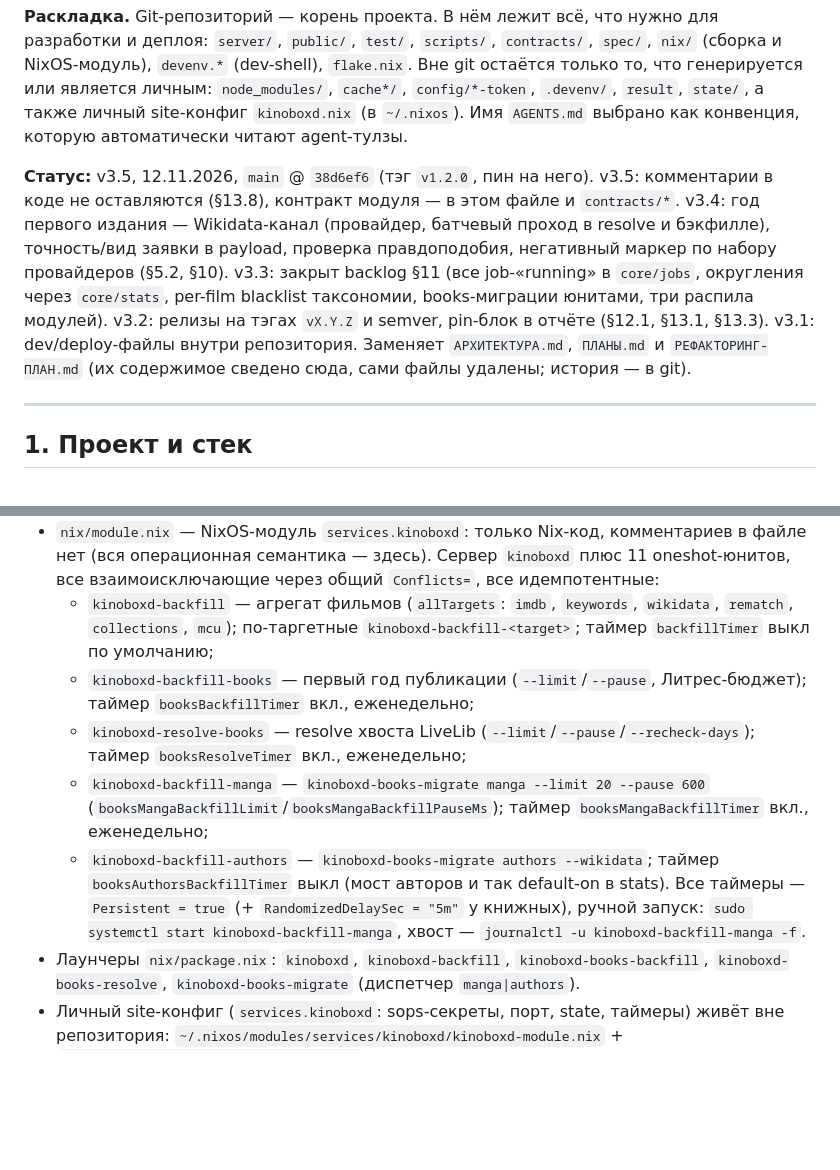
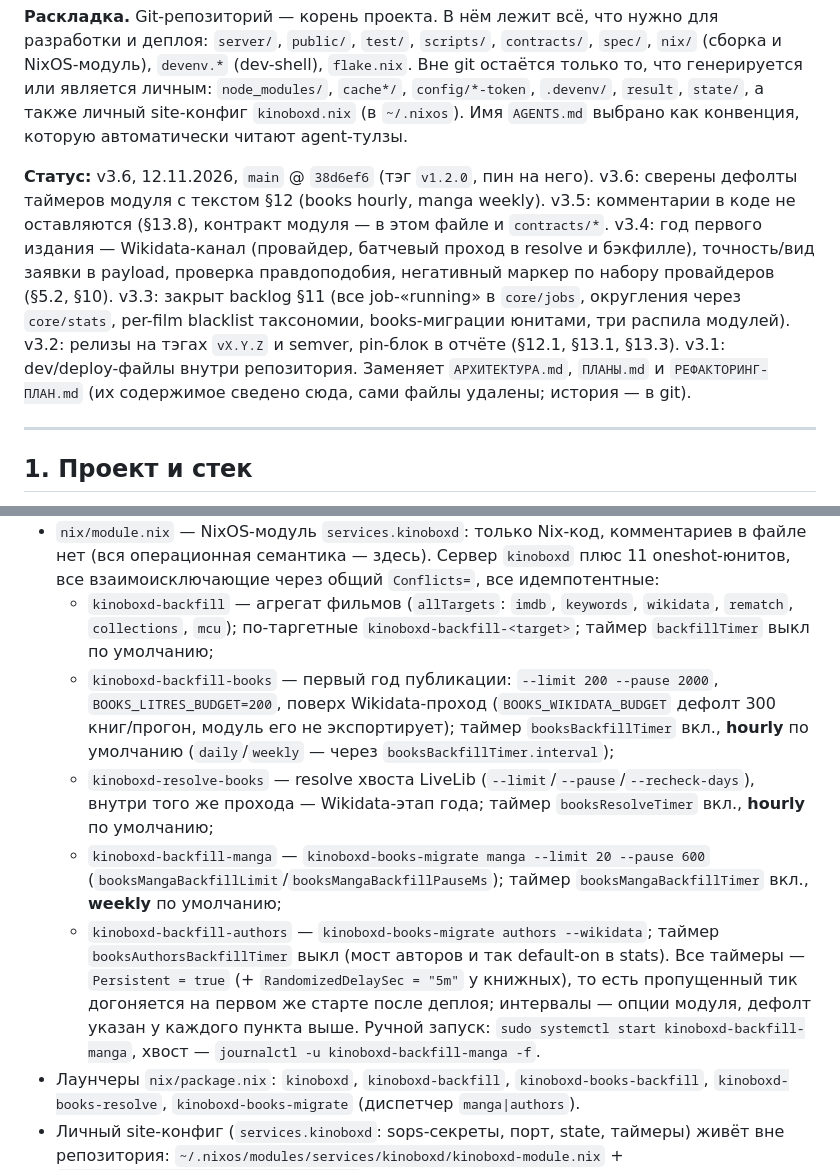
Before and after one commit to hattivatt/kinoboxd, a Markdown page: AGENTS.md, 2 parts joined by grey strips. Rendered like a GitHub page; blank space fills up the shorter version.

Commit message:
docs(agents): sync §12 timer defaults with nix/module.nix

```diff
--- a/AGENTS.md
+++ b/AGENTS.md
@@ -4,7 +4,7 @@
 
 **Раскладка.** Git-репозиторий — корень проекта. В нём лежит всё, что нужно для разработки и деплоя: `server/`, `public/`, `test/`, `scripts/`, `contracts/`, `spec/`, `nix/` (сборка и NixOS-модуль), `devenv.*` (dev-shell), `flake.nix`. Вне git остаётся только то, что генерируется или является личным: `node_modules/`, `cache*/`, `config/*-token`, `.devenv/`, `result`, `state/`, а также личный site-конфиг `kinoboxd.nix` (в `~/.nixos`). Имя `AGENTS.md` выбрано как конвенция, которую автоматически читают agent-тулзы.
 
-**Статус:** v3.5, 12.11.2026, `main` @ `38d6ef6` (тэг `v1.2.0`, пин на него). v3.5: комментарии в коде не оставляются (§13.8), контракт модуля — в этом файле и `contracts/*`. v3.4: год первого издания — Wikidata-канал (провайдер, батчевый проход в resolve и бэкфилле), точность/вид заявки в payload, проверка правдоподобия, негативный маркер по набору провайдеров (§5.2, §10). v3.3: закрыт backlog §11 (все job-«running» в `core/jobs`, округления через `core/stats`, per-film blacklist таксономии, books-миграции юнитами, три распила модулей). v3.2: релизы на тэгах `vX.Y.Z` и semver, pin-блок в отчёте (§12.1, §13.1, §13.3). v3.1: dev/deploy-файлы внутри репозитория. Заменяет `АРХИТЕКТУРА.md`, `ПЛАНЫ.md` и `РЕФАКТОРИНГ-ПЛАН.md` (их содержимое сведено сюда, сами файлы удалены; история — в git).
+**Статус:** v3.6, 12.11.2026, `main` @ `38d6ef6` (тэг `v1.2.0`, пин на него). v3.6: сверены дефолты таймеров модуля с текстом §12 (books hourly, manga weekly). v3.5: комментарии в коде не оставляются (§13.8), контракт модуля — в этом файле и `contracts/*`. v3.4: год первого издания — Wikidata-канал (провайдер, батчевый проход в resolve и бэкфилле), точность/вид заявки в payload, проверка правдоподобия, негативный маркер по набору провайдеров (§5.2, §10). v3.3: закрыт backlog §11 (все job-«running» в `core/jobs`, округления через `core/stats`, per-film blacklist таксономии, books-миграции юнитами, три распила модулей). v3.2: релизы на тэгах `vX.Y.Z` и semver, pin-блок в отчёте (§12.1, §13.1, §13.3). v3.1: dev/deploy-файлы внутри репозитория. Заменяет `АРХИТЕКТУРА.md`, `ПЛАНЫ.md` и `РЕФАКТОРИНГ-ПЛАН.md` (их содержимое сведено сюда, сами файлы удалены; история — в git).
 
 ---
 
@@ -325,11 +325,11 @@ GB_API_KEY="$(gopass show -o apitokens/gbooks-api-key)" npm start
 - `nix/package.nix` — пин `fetchFromGitHub` (`rev`, `hash`) + `buildNpmPackage` (`npmDeps.hash`). Пин обновляется **только здесь**. Файл намеренно без комментариев: он же — копия в `~/.nixos/packages/kinoboxd/package.nix`, и его копируют целиком, а не патчат по месту. Симптом «`variable $src or $srcs should point to the source` в `<pname>-<version>-npm-deps`» значит, что в деривации потерян `src` (или `npmDeps`), — сверять весь файл, а не лишние атрибуты.
 - `nix/module.nix` — NixOS-модуль `services.kinoboxd`: только Nix-код, комментариев в файле нет (вся операционная семантика — здесь). Сервер `kinoboxd` плюс 11 oneshot-юнитов, все взаимоисключающие через общий `Conflicts=`, все идемпотентные:
   - `kinoboxd-backfill` — агрегат фильмов (`allTargets`: `imdb`, `keywords`, `wikidata`, `rematch`, `collections`, `mcu`); по-таргетные `kinoboxd-backfill-<target>`; таймер `backfillTimer` выкл по умолчанию;
-  - `kinoboxd-backfill-books` — первый год публикации (`--limit`/`--pause`, Литрес-бюджет); таймер `booksBackfillTimer` вкл., еженедельно;
-  - `kinoboxd-resolve-books` — resolve хвоста LiveLib (`--limit`/`--pause`/`--recheck-days`); таймер `booksResolveTimer` вкл., еженедельно;
-  - `kinoboxd-backfill-manga` — `kinoboxd-books-migrate manga --limit 20 --pause 600` (`booksMangaBackfillLimit`/`booksMangaBackfillPauseMs`); таймер `booksMangaBackfillTimer` вкл., еженедельно;
+  - `kinoboxd-backfill-books` — первый год публикации: `--limit 200 --pause 2000`, `BOOKS_LITRES_BUDGET=200`, поверх Wikidata-проход (`BOOKS_WIKIDATA_BUDGET` дефолт 300 книг/прогон, модуль его не экспортирует); таймер `booksBackfillTimer` вкл., **hourly** по умолчанию (`daily`/`weekly` — через `booksBackfillTimer.interval`);
+  - `kinoboxd-resolve-books` — resolve хвоста LiveLib (`--limit`/`--pause`/`--recheck-days`), внутри того же прохода — Wikidata-этап года; таймер `booksResolveTimer` вкл., **hourly** по умолчанию;
+  - `kinoboxd-backfill-manga` — `kinoboxd-books-migrate manga --limit 20 --pause 600` (`booksMangaBackfillLimit`/`booksMangaBackfillPauseMs`); таймер `booksMangaBackfillTimer` вкл., **weekly** по умолчанию;
   - `kinoboxd-backfill-authors` — `kinoboxd-books-migrate authors --wikidata`; таймер `booksAuthorsBackfillTimer` выкл (мост авторов и так default-on в stats).
-  Все таймеры — `Persistent = true` (+ `RandomizedDelaySec = "5m"` у книжных), ручной запуск: `sudo systemctl start kinoboxd-backfill-manga`, хвост — `journalctl -u kinoboxd-backfill-manga -f`.
+  Все таймеры — `Persistent = true` (+ `RandomizedDelaySec = "5m"` у книжных), то есть пропущенный тик догоняется на первом же старте после деплоя; интервалы — опции модуля, дефолт указан у каждого пункта выше. Ручной запуск: `sudo systemctl start kinoboxd-backfill-manga`, хвост — `journalctl -u kinoboxd-backfill-manga -f`.
 - Лаунчеры `nix/package.nix`: `kinoboxd`, `kinoboxd-backfill`, `kinoboxd-books-backfill`, `kinoboxd-books-resolve`, `kinoboxd-books-migrate` (диспетчер `manga|authors`).
 - Личный site-конфиг (`services.kinoboxd`: sops-секреты, порт, state, таймеры) живёт вне репозитория: `~/.nixos/modules/services/kinoboxd/kinoboxd-module.nix` + `~/.nixos/packages/kinoboxd/package.nix`; в repo их нет.
 - Переменные: `KINOBOXD_CACHE_DIR`, `KINOBOXD_CACHE_BOOK_DIR`, `KINOBOXD_CACHE_GAMES_DIR`, `KINOBOXD_STATE_DIR`, `KINOBOXD_PASSWORD`, `PORT` (боевой `3000`; в тестах не использовать).
```
